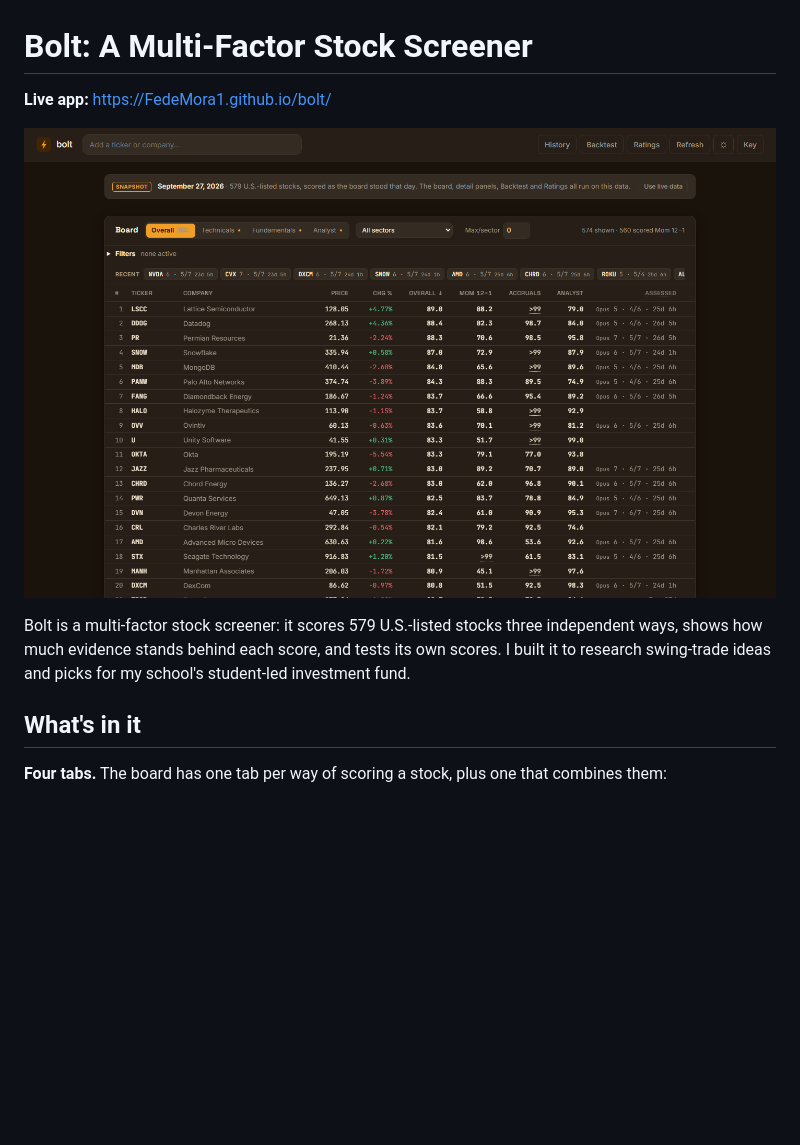
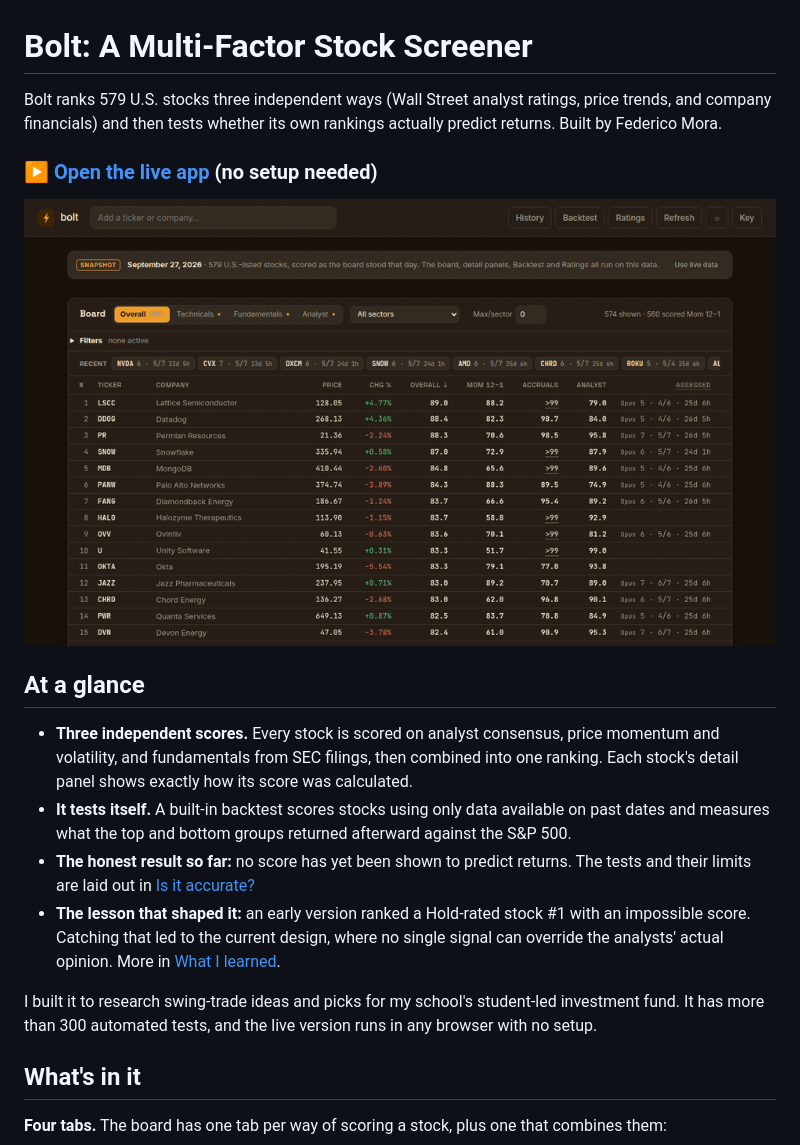
Before and after one commit to FedeMora1/bolt, a Markdown page: README.md, the part around the change. Rendered like a GitHub page; pictures changed too: docs/demo.gif (added); blank space fills up the shorter version.

Commit message:
Add demo GIF, plain-English README intro, site footer and license
Co-Authored-By: Claude Opus 5.5 <noreply@anthropic.com>

```diff
--- a/README.md
+++ b/README.md
@@ -1,10 +1,19 @@
 # Bolt: A Multi-Factor Stock Screener
 
-**Live app:** https://FedeMora1.github.io/bolt/
+Bolt ranks 579 U.S. stocks three independent ways (Wall Street analyst ratings, price trends, and company financials) and then tests whether its own rankings actually predict returns. Built by Federico Mora.
 
-![Bolt ranking board](docs/screenshot.png)
+### ▶ [Open the live app](https://FedeMora1.github.io/bolt/) (no setup needed)
 
-Bolt is a multi-factor stock screener: it scores 579 U.S.-listed stocks three independent ways, shows how much evidence stands behind each score, and tests its own scores. I built it to research swing-trade ideas and picks for my school's student-led investment fund.
+![Bolt demo: the ranking board, a stock's score breakdown, and the backtest](docs/demo.gif)
+
+## At a glance
+
+- **Three independent scores.** Every stock is scored on analyst consensus, price momentum and volatility, and fundamentals from SEC filings, then combined into one ranking. Each stock's detail panel shows exactly how its score was calculated.
+- **It tests itself.** A built-in backtest scores stocks using only data available on past dates and measures what the top and bottom groups returned afterward against the S&P 500.
+- **The honest result so far:** no score has yet been shown to predict returns. The tests and their limits are laid out in [Is it accurate?](#is-it-accurate)
+- **The lesson that shaped it:** an early version ranked a Hold-rated stock #1 with an impossible score. Catching that led to the current design, where no single signal can override the analysts' actual opinion. More in [What I learned](#what-i-learned).
+
+I built it to research swing-trade ideas and picks for my school's student-led investment fund. It has more than 300 automated tests, and the live version runs in any browser with no setup.
 
 ## What's in it
 
```
Also changed, not shown: 3 other files.
